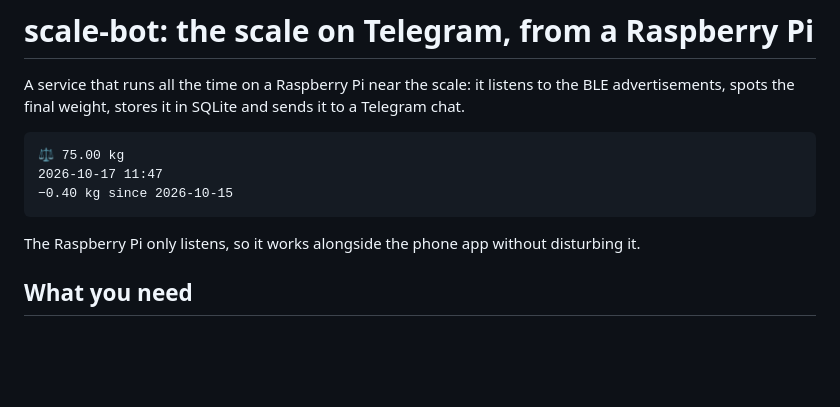
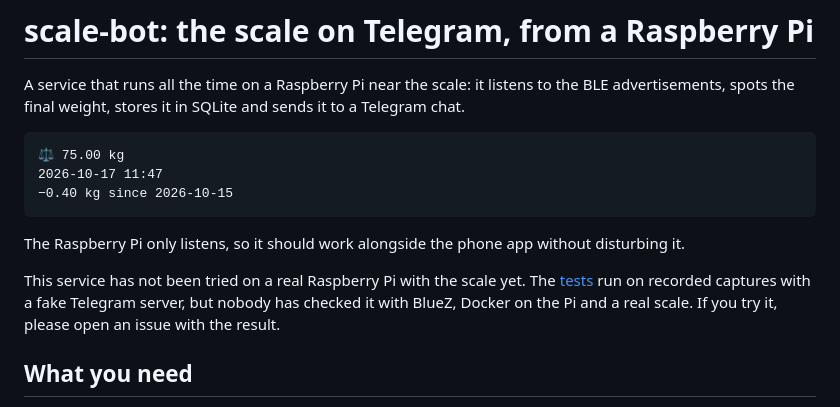
Before and after one commit to RobertoD91/Analysis-BLE-ES-CS20M, a Markdown page: raspberry/README.md, the part around the change. GitHub-like rendering; blank space fills up the shorter version.

````diff
--- a/raspberry/README.md
+++ b/raspberry/README.md
@@ -9,7 +9,11 @@ advertisements, spots the final weight, stores it in SQLite and sends it to a Te
 −0.40 kg since 2026-10-15
 ```
 
-The Raspberry Pi only listens, so it works alongside the phone app without disturbing it.
+The Raspberry Pi only listens, so it should work alongside the phone app without disturbing it.
+
+This service has not been tried on a real Raspberry Pi with the scale yet. The [tests](#development) run
+on recorded captures with a fake Telegram server, but nobody has checked it with BlueZ, Docker on
+the Pi and a real scale. If you try it, please open an issue with the result.
 
 ## What you need
 
````
Also changed, not shown: README.md (+4 -0 lines), docs/related-work.md (+2 -1 lines).
